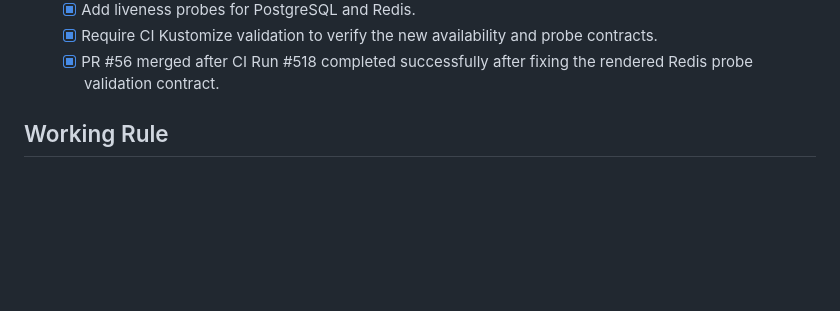
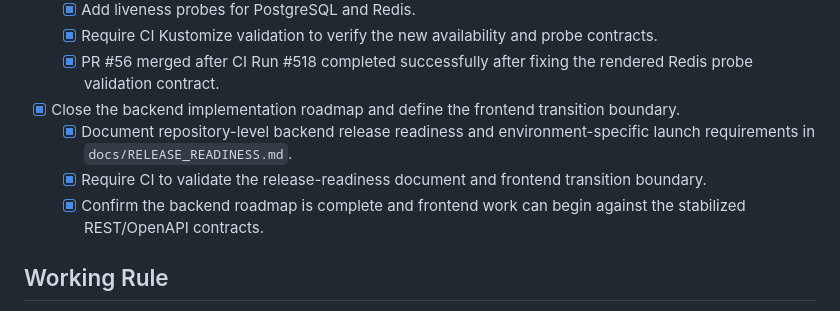
Before and after one commit to AmitKumarPrasad/AMSS, a Markdown page: TASKS.md, the part around the change. Drawn GitHub-style; blank space fills up the shorter version.

Commit message:
docs: close backend roadmap and define frontend transition

```diff
--- a/TASKS.md
+++ b/TASKS.md
@@ -116,6 +116,10 @@ This file is the implementation source of truth for the next development batches
   - [x] Add liveness probes for PostgreSQL and Redis.
   - [x] Require CI Kustomize validation to verify the new availability and probe contracts.
   - [x] PR #56 merged after CI Run #518 completed successfully after fixing the rendered Redis probe validation contract.
+- [x] Close the backend implementation roadmap and define the frontend transition boundary.
+  - [x] Document repository-level backend release readiness and environment-specific launch requirements in `docs/RELEASE_READINESS.md`.
+  - [x] Require CI to validate the release-readiness document and frontend transition boundary.
+  - [x] Confirm the backend roadmap is complete and frontend work can begin against the stabilized REST/OpenAPI contracts.
 
 ## Working Rule
 When the user says "next implementation" or "next batch", select the highest-priority unchecked task, inspect the current code first, implement it, run/inspect CI, fix failures, and update this tracker.
```
